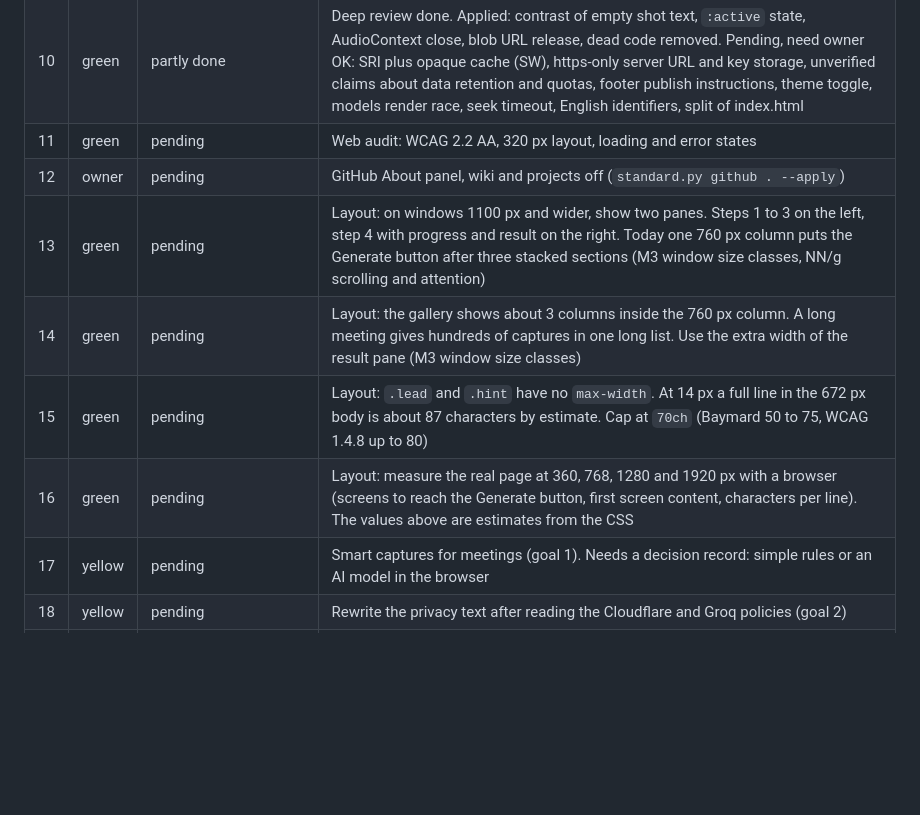
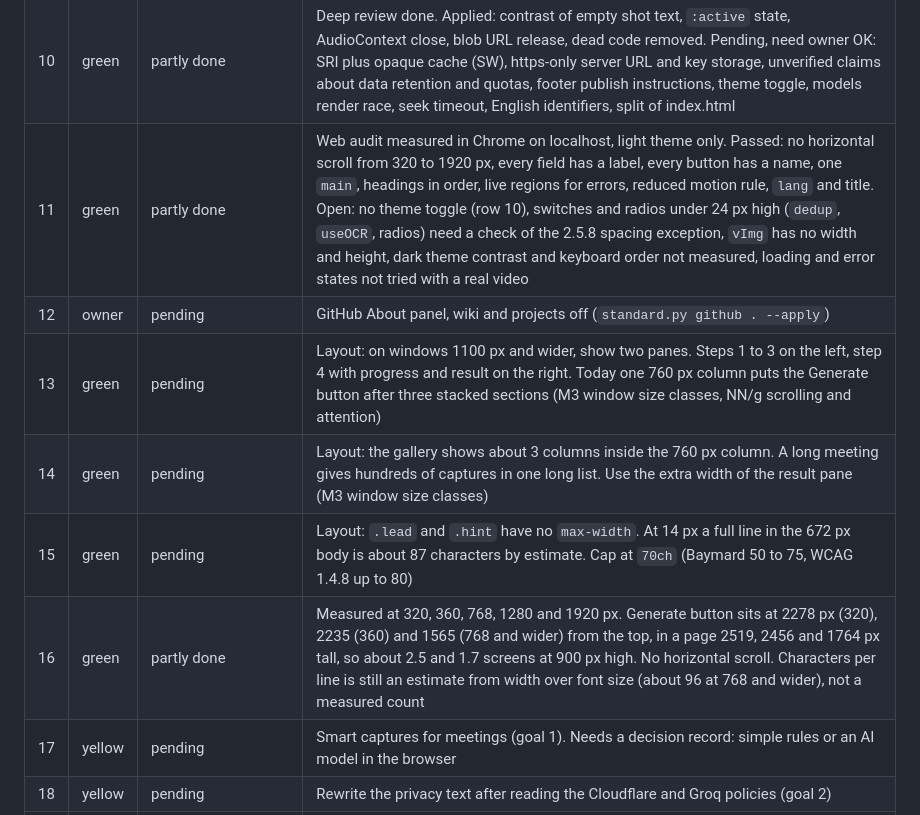
Before and after one commit to SVN11X/transcribe, a Markdown page: docs/improvement-plan.md, the part around the change. GitHub-like rendering; blank space fills up the shorter version.

Commit message:
docs: record the first web audit measurements
Co-Authored-By: Claude Sonnet 5.5 <noreply@anthropic.com>

```diff
--- a/docs/improvement-plan.md
+++ b/docs/improvement-plan.md
@@ -14,12 +14,12 @@ Status: pending, done, skipped. Light: green = apply, yellow = approved move, re
 | 8 | green | done | Decision record for third-party scripts |
 | 9 | green | done (workflow standard.yml) | CI: standard check and gitleaks with minimal permissions |
 | 10 | green | partly done | Deep review done. Applied: contrast of empty shot text, `:active` state, AudioContext close, blob URL release, dead code removed. Pending, need owner OK: SRI plus opaque cache (SW), https-only server URL and key storage, unverified claims about data retention and quotas, footer publish instructions, theme toggle, models render race, seek timeout, English identifiers, split of index.html |
-| 11 | green | pending | Web audit: WCAG 2.2 AA, 320 px layout, loading and error states |
+| 11 | green | partly done | Web audit measured in Chrome on localhost, light theme only. Passed: no horizontal scroll from 320 to 1920 px, every field has a label, every button has a name, one `main`, headings in order, live regions for errors, reduced motion rule, `lang` and title. Open: no theme toggle (row 10), switches and radios under 24 px high (`dedup`, `useOCR`, radios) need a check of the 2.5.8 spacing exception, `vImg` has no width and height, dark theme contrast and keyboard order not measured, loading and error states not tried with a real video |
 | 12 | owner | pending | GitHub About panel, wiki and projects off (`standard.py github . --apply`) |
 | 13 | green | pending | Layout: on windows 1100 px and wider, show two panes. Steps 1 to 3 on the left, step 4 with progress and result on the right. Today one 760 px column puts the Generate button after three stacked sections (M3 window size classes, NN/g scrolling and attention) |
 | 14 | green | pending | Layout: the gallery shows about 3 columns inside the 760 px column. A long meeting gives hundreds of captures in one long list. Use the extra width of the result pane (M3 window size classes) |
 | 15 | green | pending | Layout: `.lead` and `.hint` have no `max-width`. At 14 px a full line in the 672 px body is about 87 characters by estimate. Cap at `70ch` (Baymard 50 to 75, WCAG 1.4.8 up to 80) |
-| 16 | green | pending | Layout: measure the real page at 360, 768, 1280 and 1920 px with a browser (screens to reach the Generate button, first screen content, characters per line). The values above are estimates from the CSS |
+| 16 | green | partly done | Measured at 320, 360, 768, 1280 and 1920 px. Generate button sits at 2278 px (320), 2235 (360) and 1565 (768 and wider) from the top, in a page 2519, 2456 and 1764 px tall, so about 2.5 and 1.7 screens at 900 px high. No horizontal scroll. Characters per line is still an estimate from width over font size (about 96 at 768 and wider), not a measured count |
 | 17 | yellow | pending | Smart captures for meetings (goal 1). Needs a decision record: simple rules or an AI model in the browser |
 | 18 | yellow | pending | Rewrite the privacy text after reading the Cloudflare and Groq policies (goal 2) |
 | 19 | yellow | pending | Split `src/index.html` into CSS and JS files with native ES modules, no bundler (goal 3) |
```
